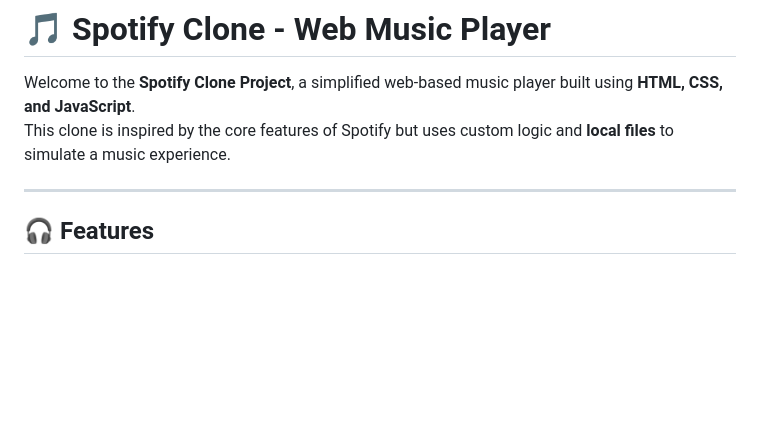
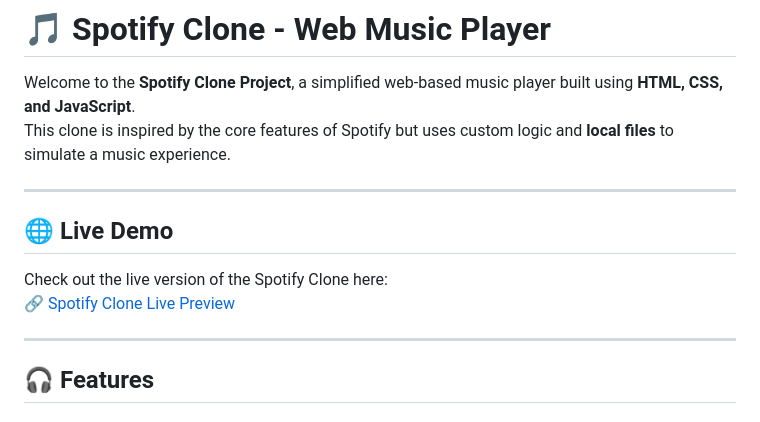
Before and after one commit to Shivam0713/Spotify-Clone, a Markdown page: Readme.md, the part around one of its changes. Rendered like a GitHub page; blank space fills up the shorter version.

Commit message:
Adds the preview

```diff
--- a/Readme.md
+++ b/Readme.md
@@ -2,6 +2,13 @@
 
 Welcome to the **Spotify Clone Project**, a simplified web-based music player built using **HTML, CSS, and JavaScript**.
 This clone is inspired by the core features of Spotify but uses custom logic and **local files** to simulate a music experience.
+
+---
+
+## 🌐 Live Demo
+
+Check out the live version of the Spotify Clone here:
+🔗 [Spotify Clone Live Preview](https://shivam0713.github.io/Spotify-Clone/)
 
 ---
 
```
Also changed, not shown: other parts of Readme.md (+1 -1 lines).
